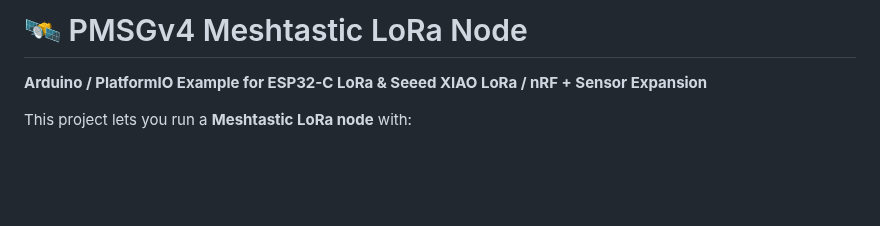
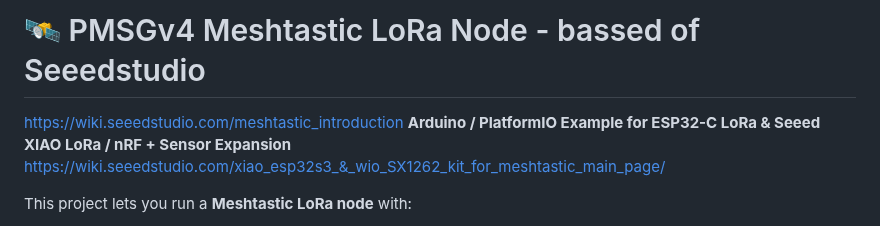
Before and after one commit to Control-C/PMSG, a Markdown page: Meshtastic/readme.md, the part around the change. GitHub-like rendering; blank space fills up the shorter version.

```diff
--- a/Meshtastic/readme.md
+++ b/Meshtastic/readme.md
@@ -1,5 +1,7 @@
-# 🛰️ PMSGv4 Meshtastic LoRa Node
+# 🛰️ PMSGv4 Meshtastic LoRa Node - bassed of Seeedstudio
+https://wiki.seeedstudio.com/meshtastic_introduction
 **Arduino / PlatformIO Example for ESP32-C LoRa & Seeed XIAO LoRa / nRF + Sensor Expansion**
+https://wiki.seeedstudio.com/xiao_esp32s3_&_wio_SX1262_kit_for_meshtastic_main_page/
 
 This project lets you run a **Meshtastic LoRa node** with:
 
```
